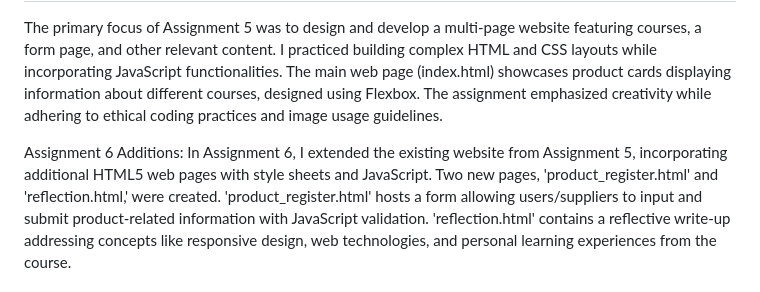
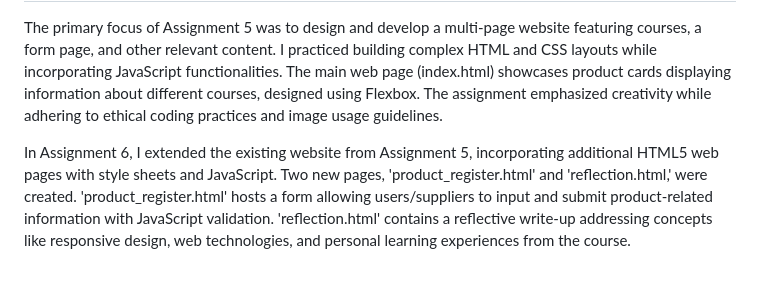
Before and after one commit to glauuucoma/WEB-ProductWebsite, a Markdown page: README.md, the part around the change. GitHub-like rendering.

```diff
--- a/README.md
+++ b/README.md
@@ -7,7 +7,6 @@
 
 The primary focus of Assignment 5 was to design and develop a multi-page website featuring courses, a form page, and other relevant content. I practiced building complex HTML and CSS layouts while incorporating JavaScript functionalities. The main web page (index.html) showcases product cards displaying information about different courses, designed using Flexbox. The assignment emphasized creativity while adhering to ethical coding practices and image usage guidelines.
 
-Assignment 6 Additions:
 In Assignment 6, I extended the existing website from Assignment 5, incorporating additional HTML5 web pages with style sheets and JavaScript. Two new pages, 'product_register.html' and 'reflection.html,' were created. 'product_register.html' hosts a form allowing users/suppliers to input and submit product-related information with JavaScript validation. 'reflection.html' contains a reflective write-up addressing concepts like responsive design, web technologies, and personal learning experiences from the course.
 
 
```
